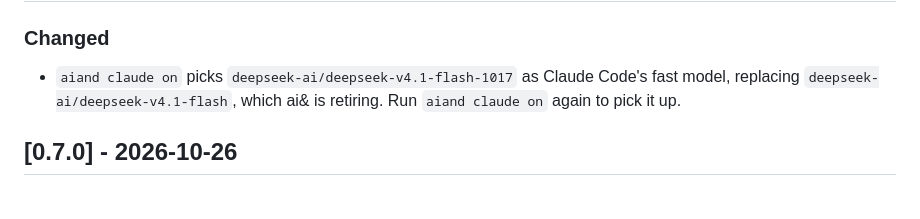
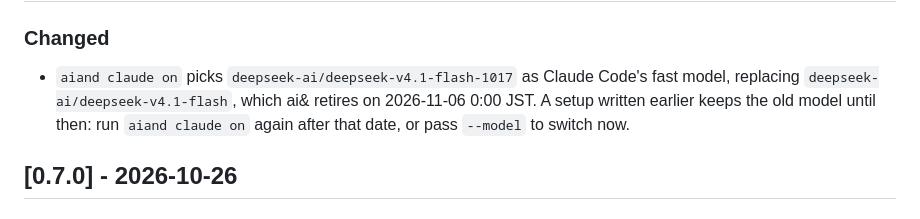
Before and after one commit to aiandlabs/aiand-cli, a Markdown page: CHANGELOG.md, the part around the change. Drawn GitHub-style.

Commit message:
Say when a re-run picks up the new fast model
While the old model is still in the catalog, an unpinned aiand claude on keeps it, so the entry now names the retirement date and the --model switch

```diff
--- a/CHANGELOG.md
+++ b/CHANGELOG.md
@@ -11,7 +11,9 @@ breaking changes while the command surface settles.
 
 - `aiand claude on` picks `deepseek-ai/deepseek-v4.1-flash-1017` as Claude
   Code's fast model, replacing `deepseek-ai/deepseek-v4.1-flash`, which ai&
-  is retiring. Run `aiand claude on` again to pick it up.
+  retires on 2026-11-06 0:00 JST. A setup written earlier keeps the old
+  model until then: run `aiand claude on` again after that date, or pass
+  `--model` to switch now.
 
 ## [0.7.0] - 2026-10-26
 
```
